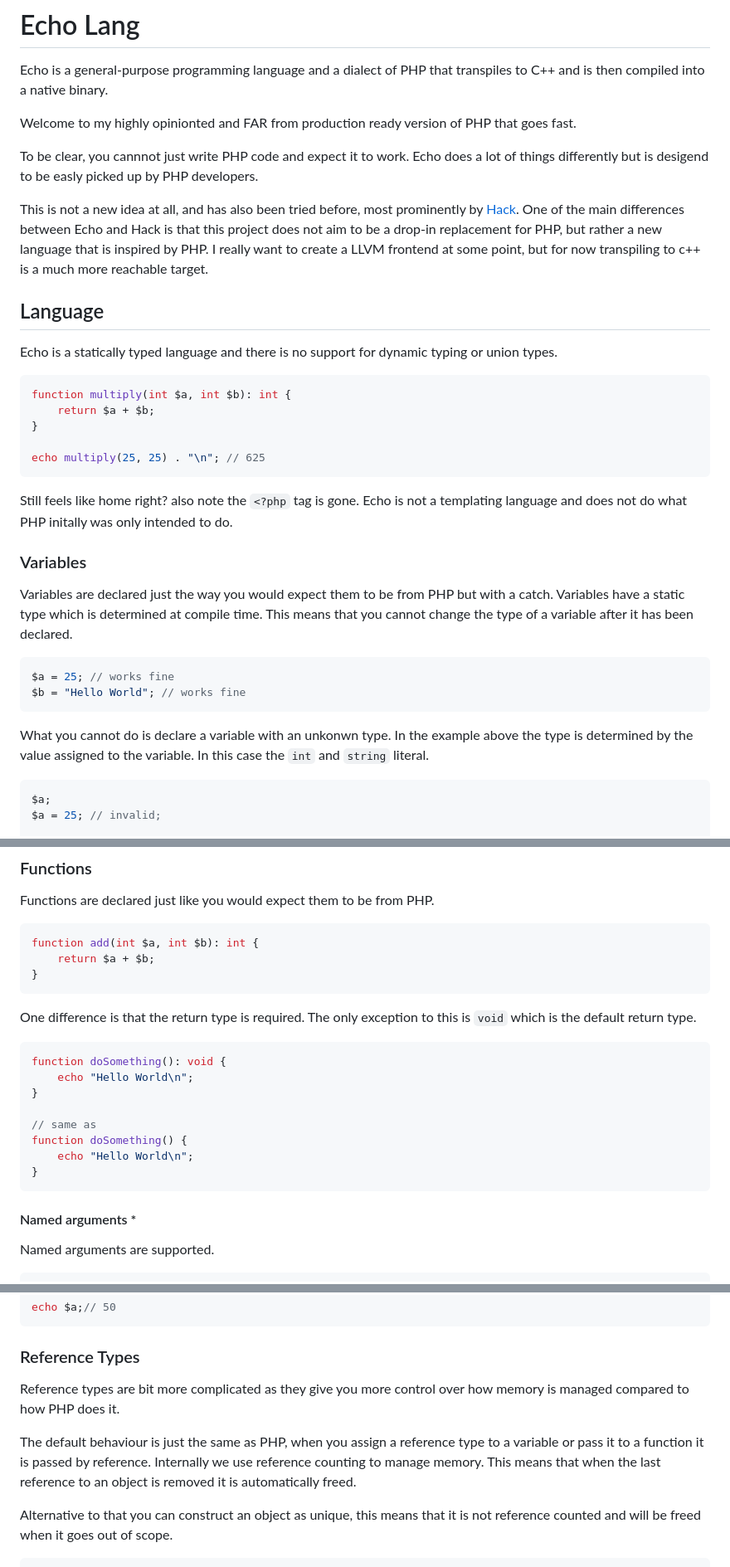
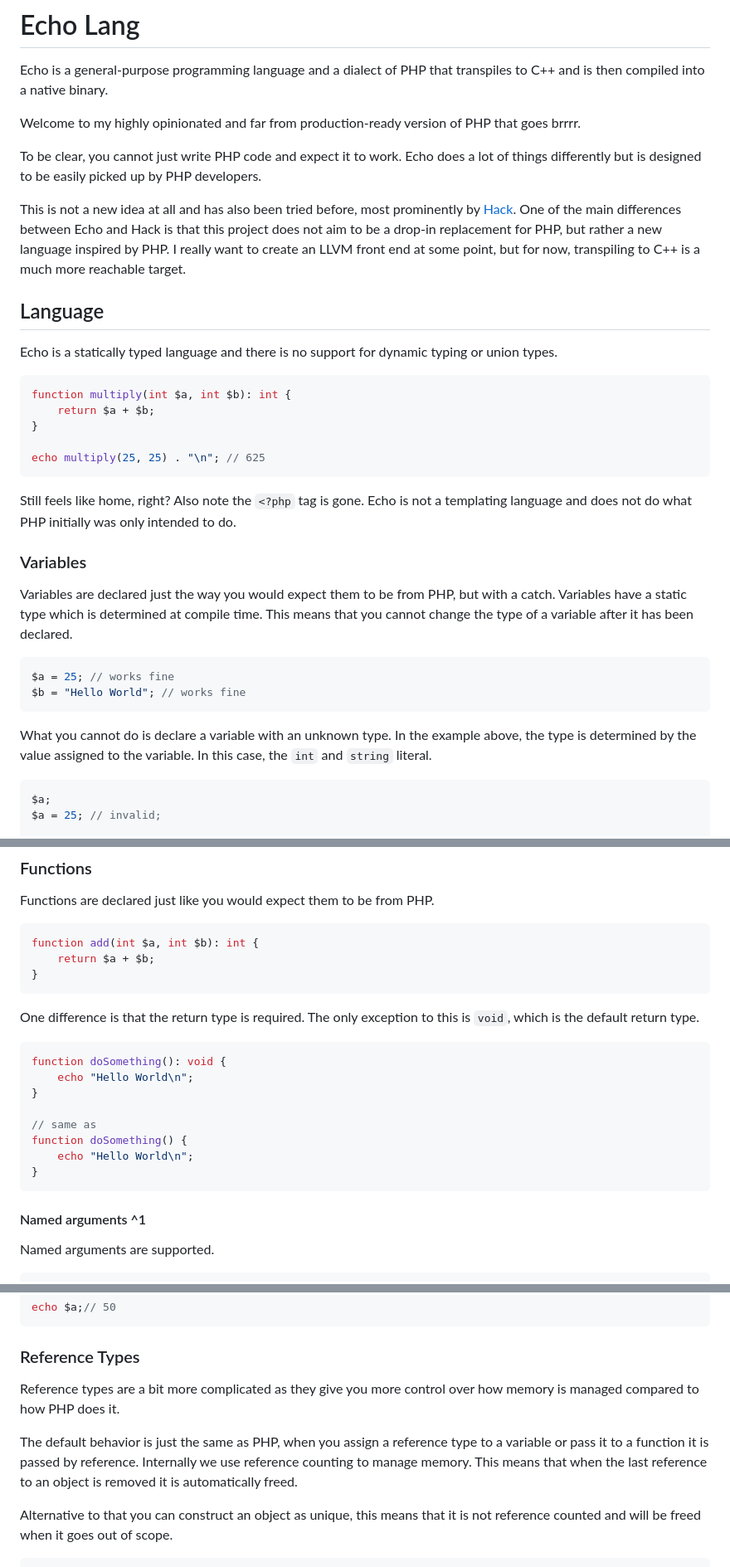
Before and after one commit to echolang/echo, a Markdown page: CONCEPT.md, 3 parts joined by grey strips. Shown: that part at 83% size. Drawn GitHub-style.

````diff
--- a/CONCEPT.md
+++ b/CONCEPT.md
@@ -2,11 +2,11 @@
 
 Echo is a general-purpose programming language and a dialect of PHP that transpiles to C++ and is then compiled into a native binary.
 
-Welcome to my highly opinionted and FAR from production ready version of PHP that goes fast.
+Welcome to my highly opinionated and far from production-ready version of PHP that goes brrrr.
 
-To be clear, you cannnot just write PHP code and expect it to work. Echo does a lot of things differently but is desigend to be easly picked up by PHP developers.
+To be clear, you cannot just write PHP code and expect it to work. Echo does a lot of things differently but is designed to be easily picked up by PHP developers.
 
-This is not a new idea at all, and has also been tried before, most prominently by [Hack](https://hacklang.org/). One of the main differences between Echo and Hack is that this project does not aim to be a drop-in replacement for PHP, but rather a new language that is inspired by PHP. I really want to create a LLVM frontend at some point, but for now transpiling to c++ is a much more reachable target.
+This is not a new idea at all and has also been tried before, most prominently by [Hack](https://hacklang.org/). One of the main differences between Echo and Hack is that this project does not aim to be a drop-in replacement for PHP, but rather a new language inspired by PHP. I really want to create an LLVM front end at some point, but for now, transpiling to C++ is a much more reachable target.
 
 ## Language
 
@@ -20,18 +20,18 @@ function multiply(int $a, int $b): int {
 echo multiply(25, 25) . "\n"; // 625
 ```
 
-Still feels like home right? also note the `<?php` tag is gone. Echo is not a templating language and does not do what PHP initally was only intended to do.
+Still feels like home, right? Also note the `<?php` tag is gone. Echo is not a templating language and does not do what PHP initially was only intended to do.
 
 ### Variables
 
-Variables are declared just the way you would expect them to be from PHP but with a catch. Variables have a static type which is determined at compile time. This means that you cannot change the type of a variable after it has been declared.
+Variables are declared just the way you would expect them to be from PHP, but with a catch. Variables have a static type which is determined at compile time. This means that you cannot change the type of a variable after it has been declared.
 
 ```php
 $a = 25; // works fine
 $b = "Hello World"; // works fine
 ```
 
-What you cannot do is declare a variable with an unkonwn type. In the example above the type is determined by the value assigned to the variable. In this case the `int` and `string` literal.
+What you cannot do is declare a variable with an unknown type. In the example above, the type is determined by the value assigned to the variable. In this case, the `int` and `string` literal.
 
 ```php
 $a;
@@ -155,7 +155,7 @@ function add(int $a, int $b): int {
 }
 ```
 
-One difference is that the return type is required. The only exception to this is `void` which is the default return type.
+One difference is that the return type is required. The only exception to this is `void`, which is the default return type.
 
 ```php
 function doSomething(): void {
@@ -168,8 +168,7 @@ function doSomething() {
 }
 ```
 
-
-#### Named arguments *
+#### Named arguments ^1
 
 Named arguments are supported.
 
@@ -504,10 +492,9 @@ echo $a;// 50
 
 ### Reference Types
 
-Reference types are bit more complicated as they give you more control over how memory is managed compared to how PHP does it.
+Reference types are a bit more complicated as they give you more control over how memory is managed compared to how PHP does it.
 
-The default behaviour is just the same as PHP, when you assign a reference type to a variable or pass it to a function it is passed by reference. Internally
-we use reference counting to manage memory. This means that when the last reference to an object is removed it is automatically freed.
+The default behavior is just the same as PHP, when you assign a reference type to a variable or pass it to a function it is passed by reference. Internally we use reference counting to manage memory. This means that when the last reference to an object is removed it is automatically freed.
 
 Alternative to that you can construct an object as unique, this means that it is not reference counted and will be freed when it goes out of scope.
 
````
Also changed, not shown: other parts of CONCEPT.md (+28 -41 lines).
